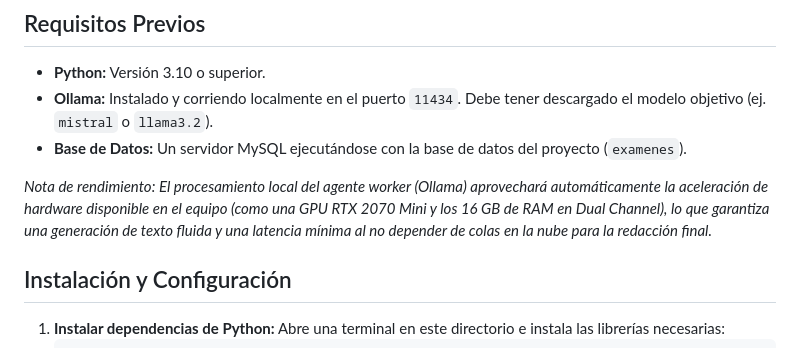
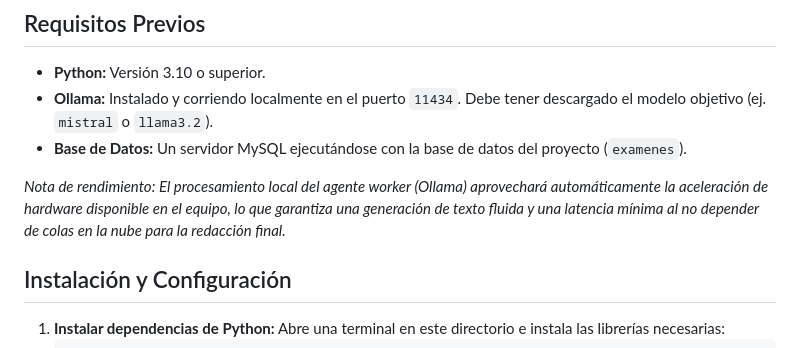
Before and after one commit to Jorba56/ia-agente-supervisor, a Markdown page: README.md, the part around the change. Rendered like a GitHub page.

```diff
--- a/README.md
+++ b/README.md
@@ -25,7 +25,7 @@ El sistema es capaz de auditar código, analizar PDFs de documentación técnica
 * **Ollama:** Instalado y corriendo localmente en el puerto `11434`. Debe tener descargado el modelo objetivo (ej. `mistral` o `llama3.2`).
 * **Base de Datos:** Un servidor MySQL ejecutándose con la base de datos del proyecto (`examenes`).
 
-*Nota de rendimiento: El procesamiento local del agente worker (Ollama) aprovechará automáticamente la aceleración de hardware disponible en el equipo (como una GPU RTX 2070 Mini y los 16 GB de RAM en Dual Channel), lo que garantiza una generación de texto fluida y una latencia mínima al no depender de colas en la nube para la redacción final.*
+*Nota de rendimiento: El procesamiento local del agente worker (Ollama) aprovechará automáticamente la aceleración de hardware disponible en el equipo, lo que garantiza una generación de texto fluida y una latencia mínima al no depender de colas en la nube para la redacción final.*
 
 ##  Instalación y Configuración
 
```
